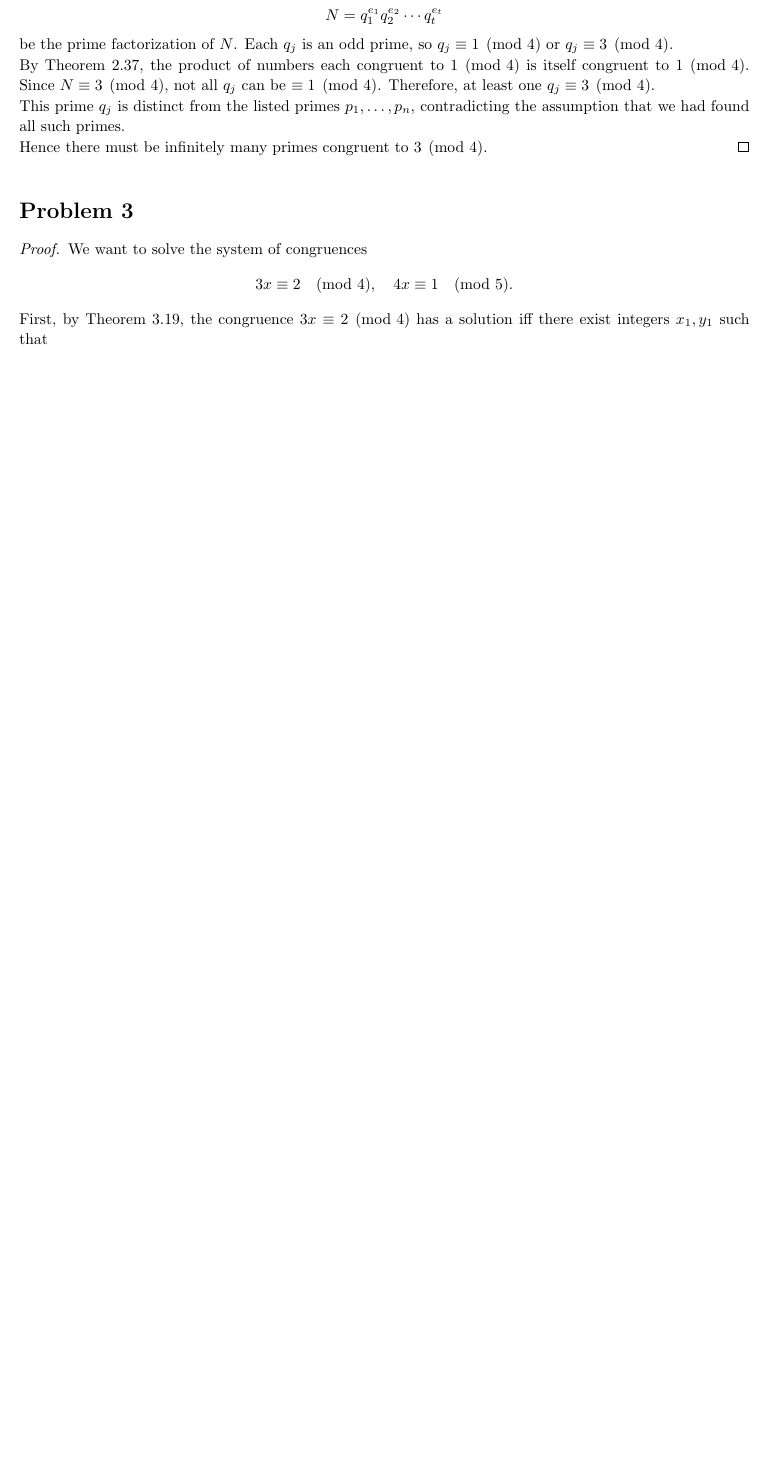
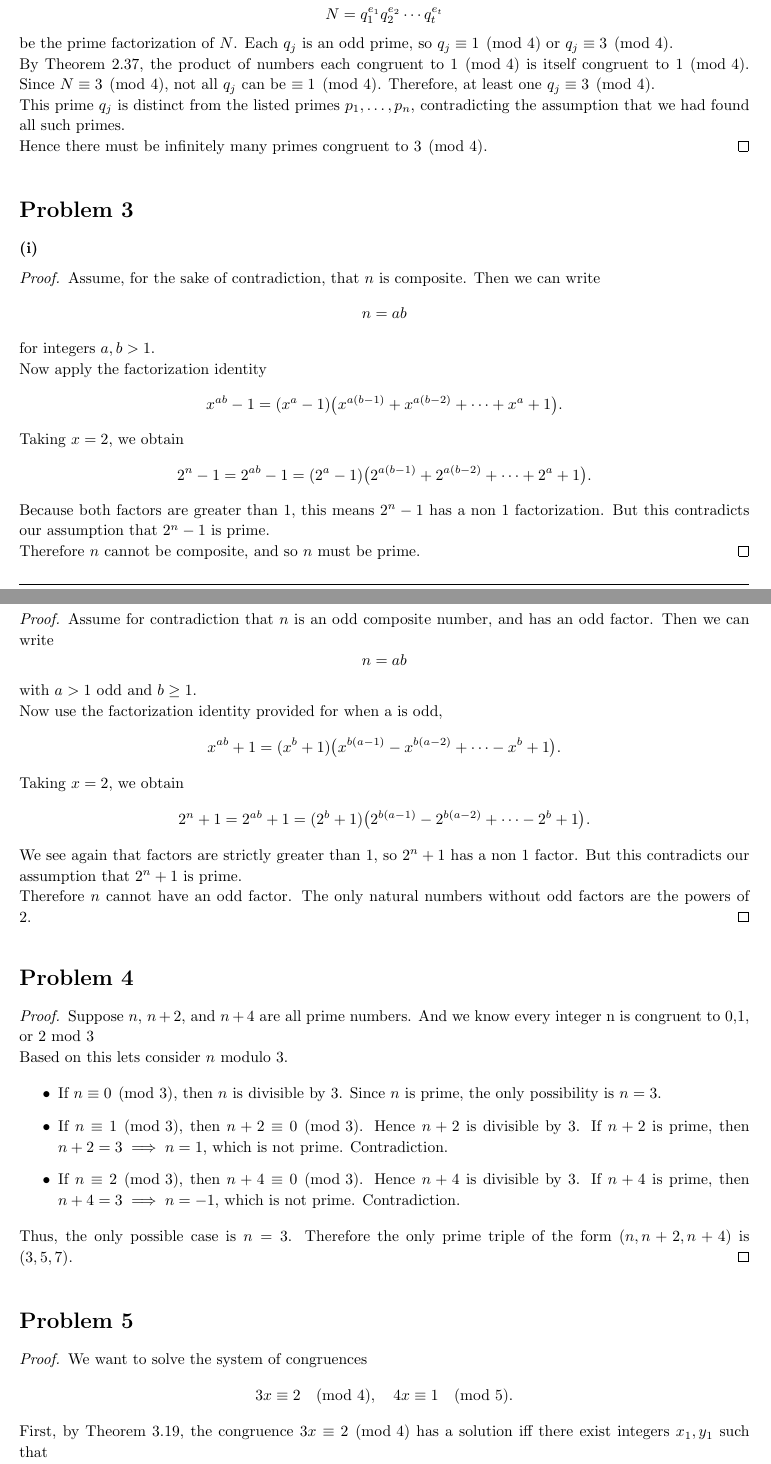
Before and after one commit to josephjquinn/tex-notes, a LaTeX problem sheet (math3800/problem-sets/ps4.tex): part of page 3 of 4 before the commit and two parts of pages 3 and 4 of 5 after it, the two joined at a grey line, cut so that both start at the same text, the shorter picture padded with empty space. Compiled offline with pdfLaTeX.

Commit message:
ps4 session

```diff
--- a/math3800/problem-sets/ps4.tex
+++ b/math3800/problem-sets/ps4.tex
@@ -269,6 +269,79 @@
 \end{homeworkProblem}
 
 \begin{homeworkProblem}
+
+	\paragraph{(i)}
+	\begin{proof}
+
+		Assume, for the sake of contradiction, that $n$ is composite. Then we can write
+		\[
+			n = ab
+		\]
+		for integers $a, b > 1$.
+
+		Now apply the factorization identity
+		\[
+			x^{ab} - 1 = (x^a - 1)\big(x^{a(b-1)} + x^{a(b-2)} + \cdots + x^a + 1\big).
+		\]
+		Taking $x = 2$, we obtain
+		\[
+			2^n - 1 = 2^{ab} - 1 = (2^a - 1)\big(2^{a(b-1)} + 2^{a(b-2)} + \cdots + 2^a + 1\big).
+		\]
+
+		Because both factors are greater than $1$, this means $2^n - 1$ has a non 1 factorization. But this contradicts our assumption that $2^n - 1$ is prime.
+
+		Therefore $n$ cannot be composite, and so $n$ must be prime.
+	\end{proof}
+
+	\paragraph{(ii)}
+	\begin{proof}
+		Assume for contradiction that $n$ is an odd composite number, and has an odd factor. Then we can write
+		\[
+			n = ab
+		\]
+		with $a > 1$ odd and $b \geq 1$.
+
+		Now use the factorization identity provided for when a is odd,
+		\[
+			x^{ab} + 1 = (x^b + 1)\big(x^{b(a-1)} - x^{b(a-2)} + \cdots - x^b + 1\big).
+		\]
+		Taking $x = 2$, we obtain
+		\[
+			2^n + 1 = 2^{ab} + 1 = (2^b + 1)\big(2^{b(a-1)} - 2^{b(a-2)} + \cdots - 2^b + 1\big).
+		\]
+
+		We see again that factors are strictly greater than $1$, so $2^n + 1$ has a non 1 factor. But this contradicts our assumption that $2^n + 1$ is prime.
+
+		Therefore $n$ cannot have an odd factor. The only natural numbers without odd factors are the powers of $2$.
+	\end{proof}
+
+\end{homeworkProblem}
+
+\begin{homeworkProblem}
+	\begin{proof}
+		Suppose $n$, $n+2$, and $n+4$ are all prime numbers.
+		And we know every integer n is congruent to 0,1, or 2 mod 3
+
+		Based on this lets consider $n$ modulo $3$.
+
+		\begin{itemize}
+			\item If $n \equiv 0 \pmod{3}$, then $n$ is divisible by $3$. Since $n$ is prime, the only possibility is $n=3$.
+
+			\item If $n \equiv 1 \pmod{3}$, then $n+2 \equiv 0 \pmod{3}$. Hence $n+2$ is divisible by $3$.
+			      If $n+2$ is prime, then $n+2=3 \implies n=1$, which is not prime. Contradiction.
+
+			\item If $n \equiv 2 \pmod{3}$, then $n+4 \equiv 0 \pmod{3}$. Hence $n+4$ is divisible by $3$.
+			      If $n+4$ is prime, then $n+4=3 \implies n=-1$, which is not prime. Contradiction.
+		\end{itemize}
+
+		Thus, the only possible case is $n=3$. Therefore the only prime triple of the form
+		$(n, n+2, n+4)$ is $(3, 5, 7)$.
+	\end{proof}
+
+
+\end{homeworkProblem}
+
+\begin{homeworkProblem}
 	\begin{proof}
 		We want to solve the system of congruences
 		\[
```
